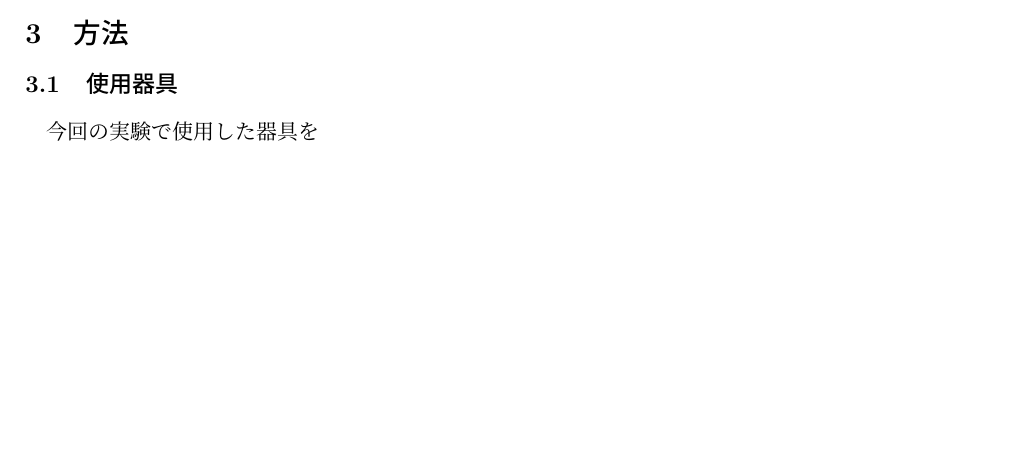
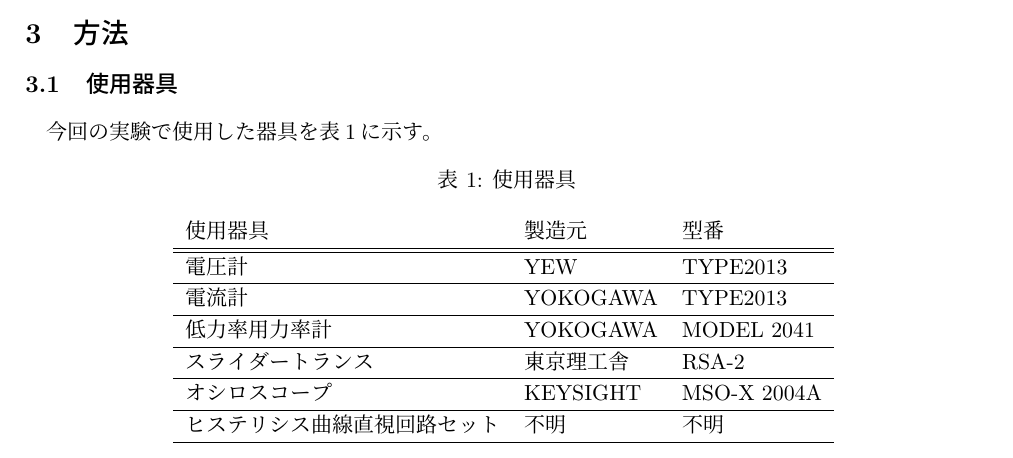
Before and after one commit to mabow1026/Report_3, a LaTeX document (hysteresis/report.tex): part of page 4 of 4 before the commit and part of page 4 of 5 after it, cut so that both start at the same text, the shorter picture padded with empty space. Compiled offline with pLaTeX and dvipdfmx.

Commit message:
使用器具

```diff
--- a/hysteresis/report.tex
+++ b/hysteresis/report.tex
@@ -117,7 +117,22 @@
 
 \section{方法}
 \subsection{使用器具}
-今回の実験で使用した器具を
+今回の実験で使用した器具を表\ref{tab:使用器具}に示す。
+\begin{table}[htbp]
+	\centering
+	\caption{使用器具}
+	\begin{tabular}{lll}
+	使用器具            & 製造元      & 型番          \\ \hline \hline
+	電圧計             & YEW      & TYPE2013    \\ \hline
+	電流計             & YOKOGAWA & TYPE2013    \\ \hline
+	低力率用力率計         & YOKOGAWA & MODEL 2041  \\ \hline
+	スライダートランス       & 東京理工舎    & RSA-2       \\ \hline
+	オシロスコープ         & KEYSIGHT & MSO-X 2004A \\ \hline
+	ヒステリシス曲線直視回路セット & 不明       & 不明          \\ \hline
+	\end{tabular}
+	\label{tab:使用器具}
+	\end{table}
+
 
 \subsection{実験手順}
 
```
Also changed, not shown: hysteresis/out/report.pdf, hysteresis/report.pdf (deleted), 10 other files.
